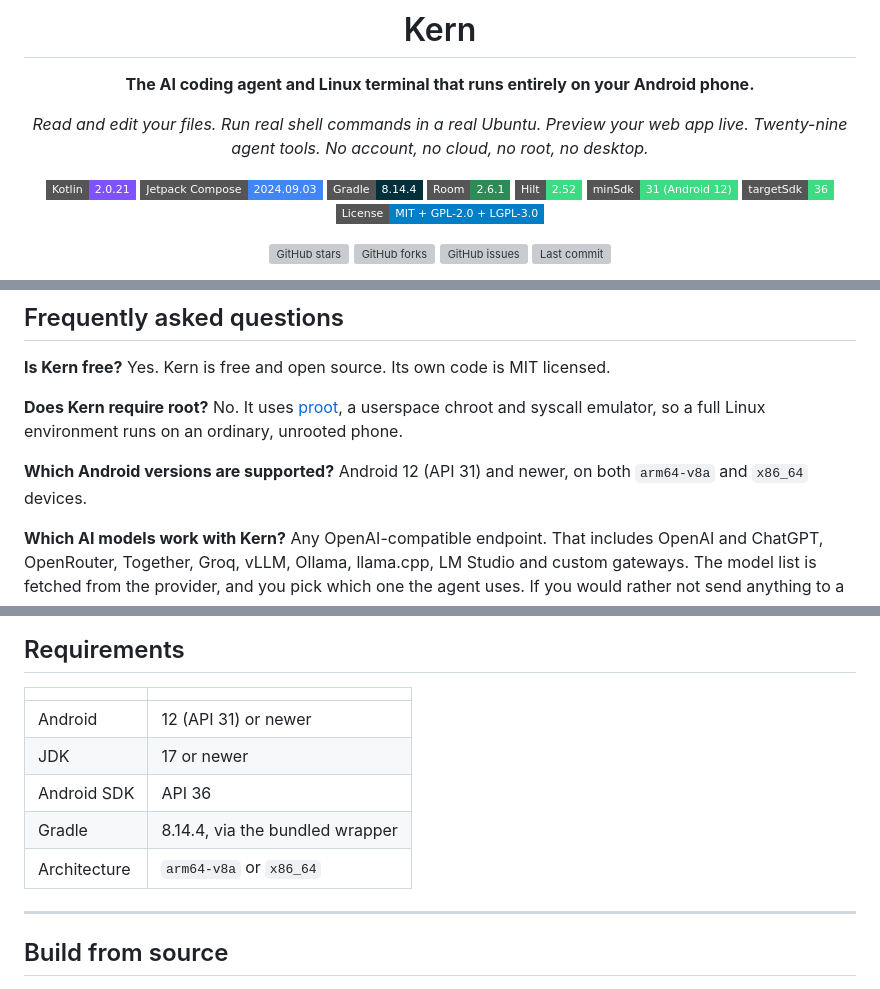
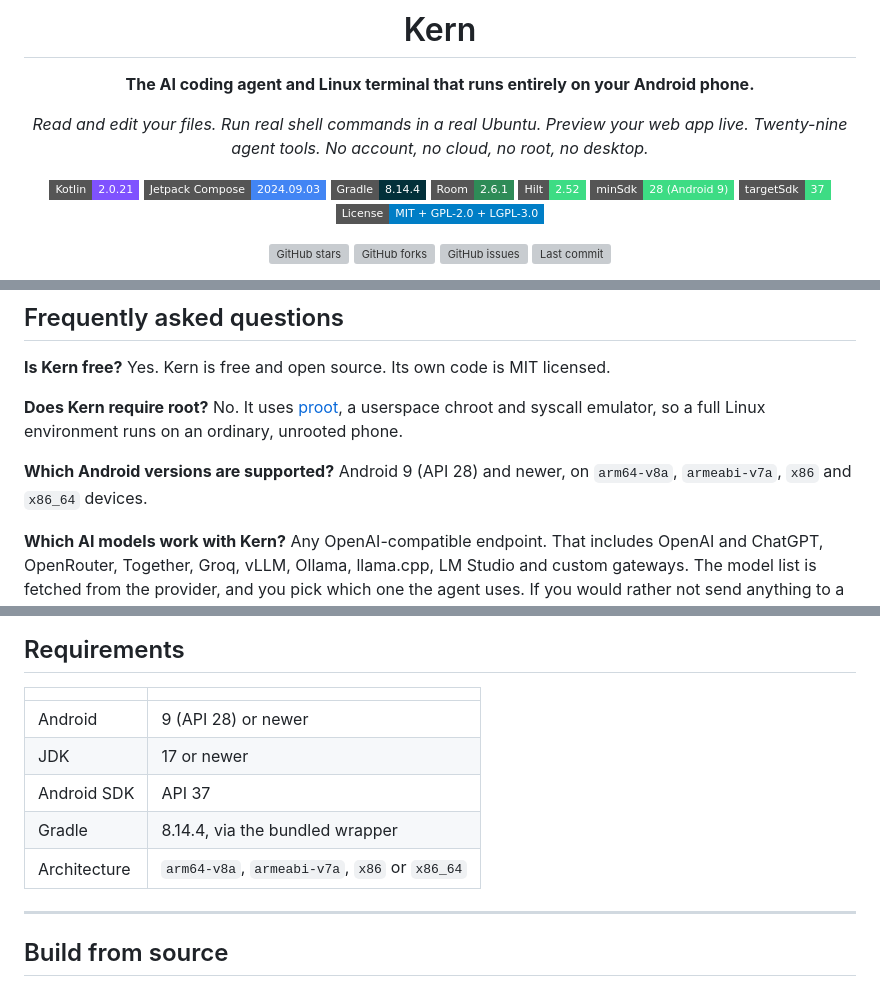
Before and after one commit to MurShidM01/Kern, a Markdown page: README.md, 3 parts joined by grey strips. Rendered like a GitHub page; badges without logos; grey boxes are pictures that could not be loaded.

```diff
--- a/README.md
+++ b/README.md
@@ -11,8 +11,8 @@
 [![Gradle](https://img.shields.io/badge/Gradle-8.14.4-02303A.svg?style=flat-square&logo=gradle&logoColor=white)](https://gradle.org)
 [![Room](https://img.shields.io/badge/Room-2.6.1-2E8B57.svg?style=flat-square&logo=android&logoColor=white)](https://developer.android.com/training/data-storage/room)
 [![Hilt](https://img.shields.io/badge/Hilt-2.52-3DDC84.svg?style=flat-square&logo=dagger&logoColor=white)](https://dagger.dev/hilt)
-[![minSdk](https://img.shields.io/badge/minSdk-31%20%28Android%2012%29-3DDC84.svg?style=flat-square)](https://developer.android.com/about/versions/12)
-[![targetSdk](https://img.shields.io/badge/targetSdk-36-3DDC84.svg?style=flat-square)](https://developer.android.com/about/versions/16)
+[![minSdk](https://img.shields.io/badge/minSdk-28%20%28Android%209%29-3DDC84.svg?style=flat-square)](https://developer.android.com/about/versions/9)
+[![targetSdk](https://img.shields.io/badge/targetSdk-37-3DDC84.svg?style=flat-square)](https://developer.android.com/about/versions/17)
 [![License](https://img.shields.io/badge/License-MIT%20%2B%20GPL--2.0%20%2B%20LGPL--3.0-blue.svg?style=flat-square)](LICENSE)
 
 [![GitHub stars](https://img.shields.io/github/stars/MurShidM01/Kern?style=flat-square&label=Stars&color=gold)](https://github.com/MurShidM01/Kern/stargazers)
@@ -207,7 +207,7 @@ Yes. Kern is free and open source. Its own code is MIT licensed.
 No. It uses [proot](https://proot-me.github.io/), a userspace chroot and syscall emulator, so a full Linux environment runs on an ordinary, unrooted phone.
 
 **Which Android versions are supported?**
-Android 12 (API 31) and newer, on both `arm64-v8a` and `x86_64` devices.
+Android 9 (API 28) and newer, on `arm64-v8a`, `armeabi-v7a`, `x86` and `x86_64` devices.
 
 **Which AI models work with Kern?**
 Any OpenAI-compatible endpoint. That includes OpenAI and ChatGPT, OpenRouter, Together, Groq, vLLM, Ollama, llama.cpp, LM Studio and custom gateways. The model list is fetched from the provider, and you pick which one the agent uses. If you would rather not send anything to a cloud, run the model on your own machine and point Kern at it for a fully offline workflow.
@@ -245,11 +245,11 @@ Termux gives you a terminal and leaves the rest to you. Kern gives you a termina
 
 | | |
 | --- | --- |
-| Android | 12 (API 31) or newer |
+| Android | 9 (API 28) or newer |
 | JDK | 17 or newer |
-| Android SDK | API 36 |
+| Android SDK | API 37 |
 | Gradle | 8.14.4, via the bundled wrapper |
-| Architecture | `arm64-v8a` or `x86_64` |
+| Architecture | `arm64-v8a`, `armeabi-v7a`, `x86` or `x86_64` |
 
 ---
 
```
Also changed, not shown: CONTRIBUTING.md (+34 -3 lines).
